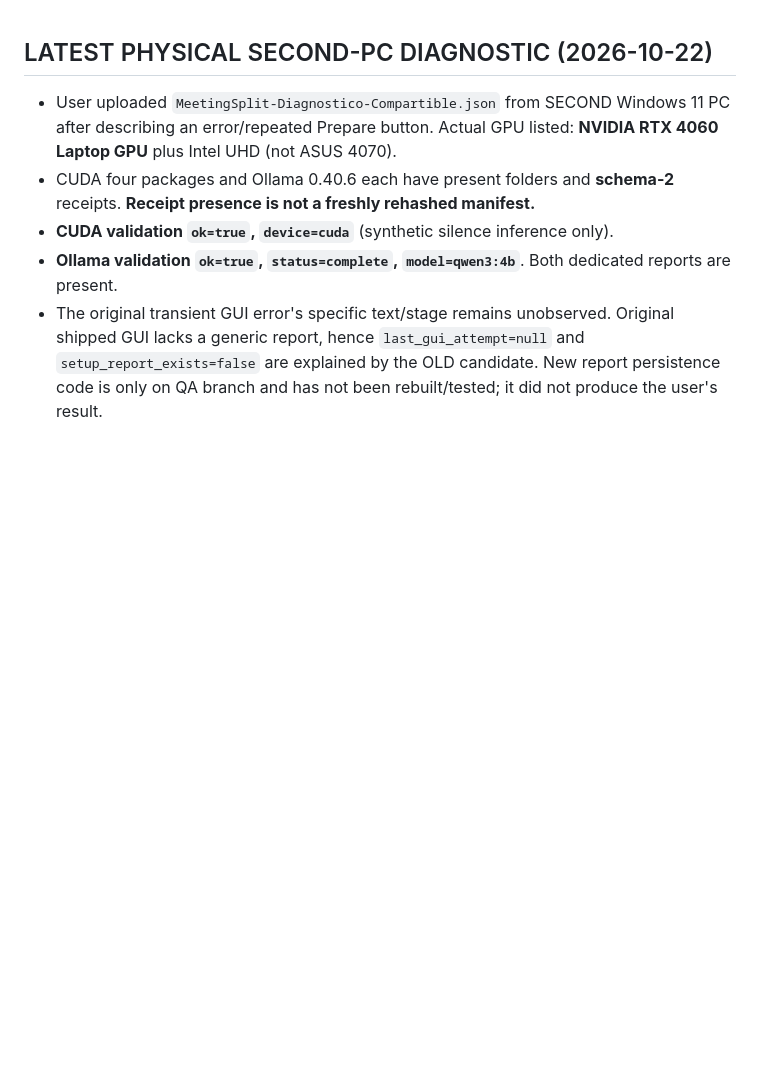
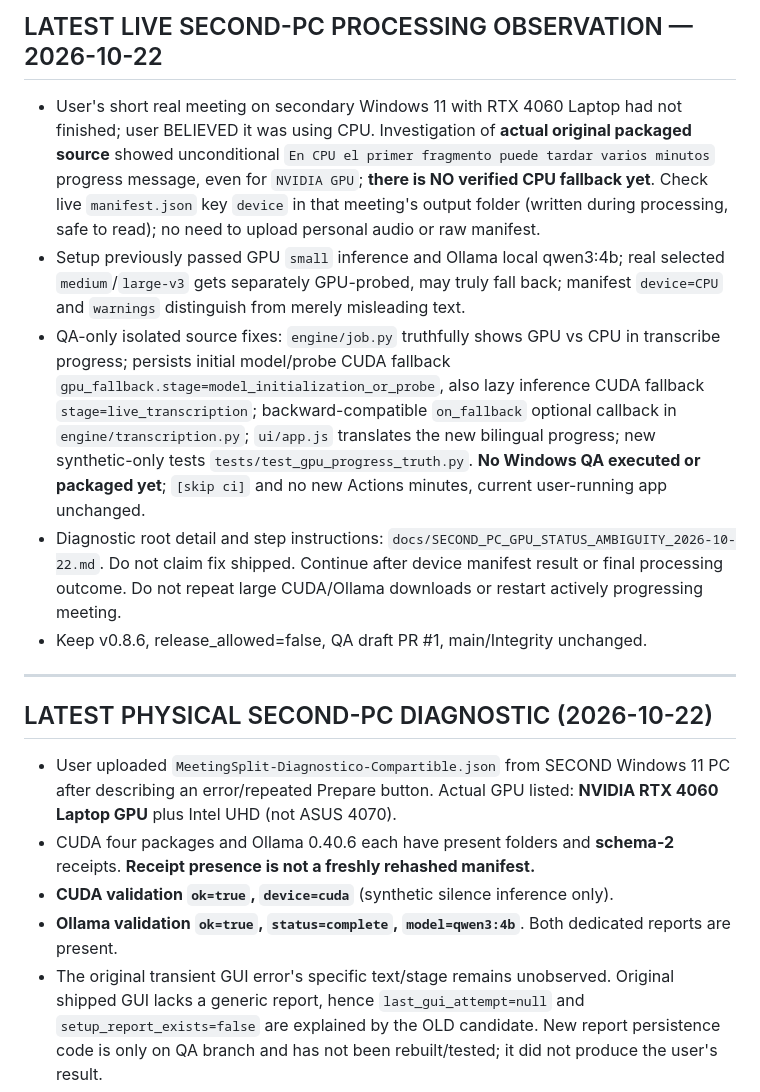
Before and after one commit to kl4ne/meetingsplit, a Markdown page: NEXT_ACTION.md, the part around the change. Rendered like a GitHub page; blank space fills up the shorter version.

Commit message:
docs: checkpoint RTX4060 CPU message ambiguity and source-only fix without Actions minutes [skip ci]

```diff
--- a/NEXT_ACTION.md
+++ b/NEXT_ACTION.md
@@ -1,3 +1,12 @@
+## LATEST LIVE SECOND-PC PROCESSING OBSERVATION — 2026-10-22
+
+- User's short real meeting on secondary Windows 11 with RTX 4060 Laptop had not finished; user BELIEVED it was using CPU. Investigation of **actual original packaged source** showed unconditional `En CPU el primer fragmento puede tardar varios minutos` progress message, even for `NVIDIA GPU`; **there is NO verified CPU fallback yet**. Check live `manifest.json` key `device` in that meeting's output folder (written during processing, safe to read); no need to upload personal audio or raw manifest.
+- Setup previously passed GPU `small` inference and Ollama local qwen3:4b; real selected `medium`/`large-v3` gets separately GPU-probed, may truly fall back; manifest `device=CPU` and `warnings` distinguish from merely misleading text.
+- QA-only isolated source fixes: `engine/job.py` truthfully shows GPU vs CPU in transcribe progress; persists initial model/probe CUDA fallback `gpu_fallback.stage=model_initialization_or_probe`, also lazy inference CUDA fallback `stage=live_transcription`; backward-compatible `on_fallback` optional callback in `engine/transcription.py`; `ui/app.js` translates the new bilingual progress; new synthetic-only tests `tests/test_gpu_progress_truth.py`. **No Windows QA executed or packaged yet**; `[skip ci]` and no new Actions minutes, current user-running app unchanged.
+- Diagnostic root detail and step instructions: `docs/SECOND_PC_GPU_STATUS_AMBIGUITY_2026-10-22.md`. Do not claim fix shipped. Continue after device manifest result or final processing outcome. Do not repeat large CUDA/Ollama downloads or restart actively progressing meeting.
+- Keep v0.8.6, release_allowed=false, QA draft PR #1, main/Integrity unchanged.
+
+---
 ## LATEST PHYSICAL SECOND-PC DIAGNOSTIC (2026-10-22)
 
 - User uploaded `MeetingSplit-Diagnostico-Compartible.json` from SECOND Windows 11 PC after describing an error/repeated Prepare button. Actual GPU listed: **NVIDIA RTX 4060 Laptop GPU** plus Intel UHD (not ASUS 4070).
```
